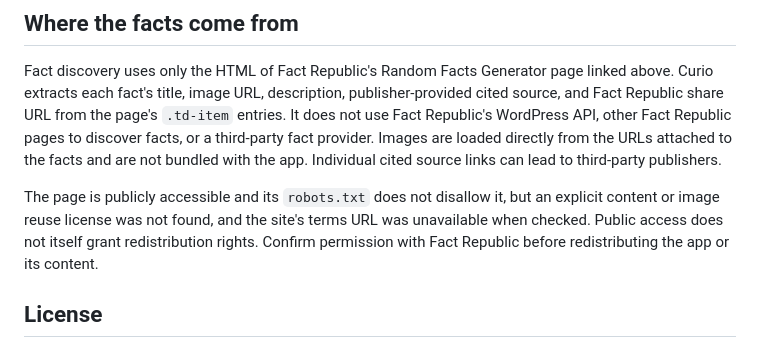
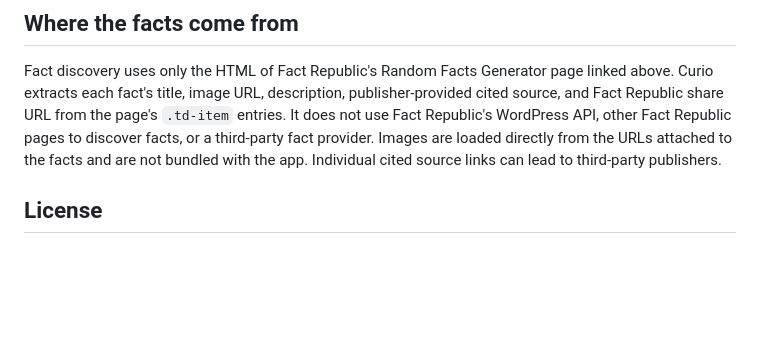
Before and after one commit to alienmorality21/curio, a Markdown page: README.md, the part around the change. Drawn GitHub-style; blank space fills up the shorter version.

```diff
--- a/README.md
+++ b/README.md
@@ -40,12 +40,6 @@ publisher-provided cited source, and Fact Republic share URL from the page's
 Fact Republic pages to discover facts, or a third-party fact provider. Images
 are loaded directly from the URLs attached to the facts and are not bundled
 with the app. Individual cited source links can lead to third-party publishers.
-
-The page is publicly accessible and its `robots.txt` does not disallow it, but
-an explicit content or image reuse license was not found, and the site's terms
-URL was unavailable when checked. Public access does not itself grant
-redistribution rights. Confirm permission with Fact Republic before
-redistributing the app or its content.
 
 ## License
 
```
